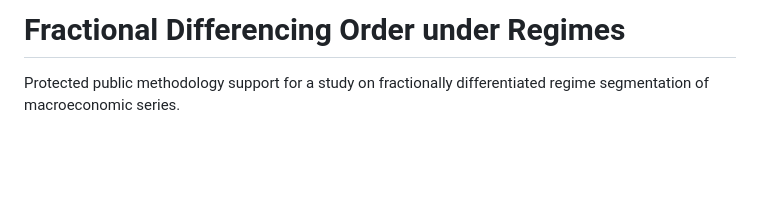
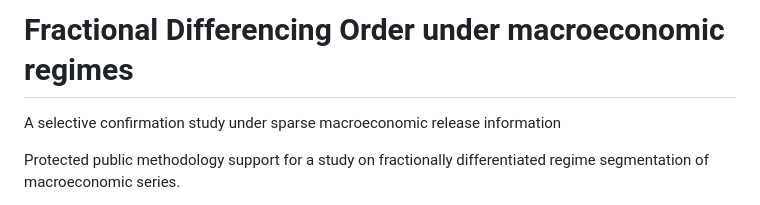
Before and after one commit to bgltn/ffd-regime-segmentation, a Markdown page: README.md, the part around the change. Rendered like a GitHub page; blank space fills up the shorter version.

Commit message:
Revise README title and add description
Updated the title of the README and added a brief description.

```diff
--- a/README.md
+++ b/README.md
@@ -1,4 +1,5 @@
-# Fractional Differencing Order under Regimes
+# Fractional Differencing Order under macroeconomic regimes
+A selective confirmation study under sparse macroeconomic release information
 
 Protected public methodology support for a study on fractionally differentiated regime segmentation of macroeconomic series.
 
```
